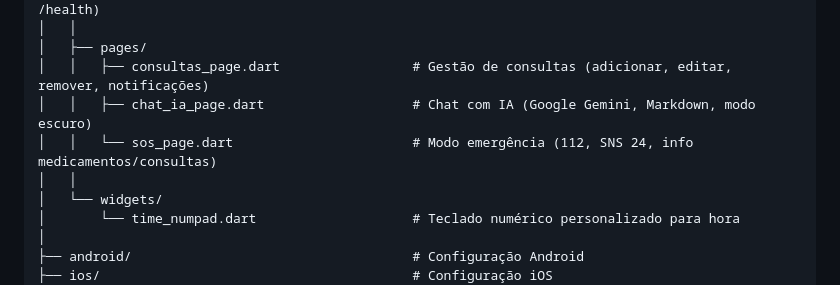
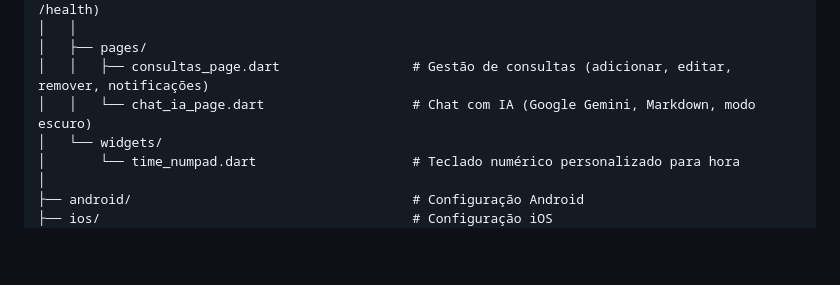
Before and after one commit to amBarreto/PAP, a Markdown page: README.md, the part around the change. GitHub-like rendering; blank space fills up the shorter version.

```diff
--- a/README.md
+++ b/README.md
@@ -90,9 +90,7 @@ MediHora/
 │   │
 │   ├── pages/
 │   │   ├── consultas_page.dart                 # Gestão de consultas (adicionar, editar, remover, notificações)
-│   │   ├── chat_ia_page.dart                   # Chat com IA (Google Gemini, Markdown, modo escuro)
-│   │   └── sos_page.dart                       # Modo emergência (112, SNS 24, info medicamentos/consultas)
-│   │
+│   │   └── chat_ia_page.dart                   # Chat com IA (Google Gemini, Markdown, modo escuro)
 │   └── widgets/
 │       └── time_numpad.dart                    # Teclado numérico personalizado para hora
 │
```
